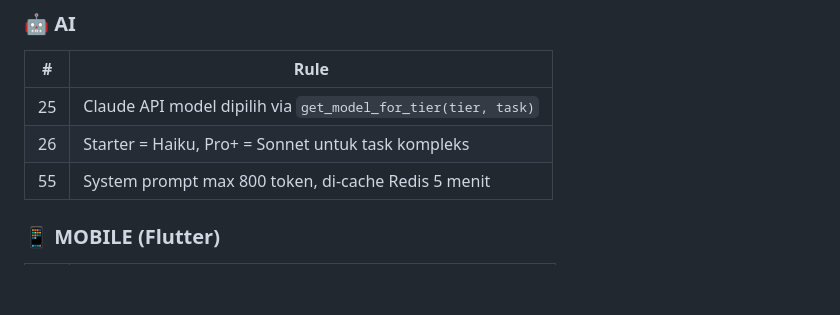
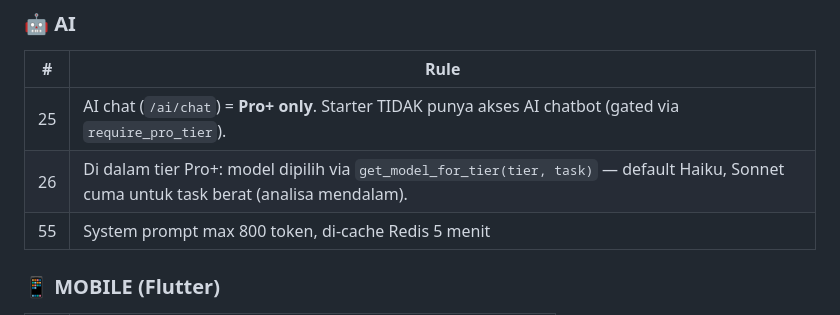
Before and after one commit to muhivan752/Kasira-OS-Intelligence, a Markdown page: CLAUDE.md, the part around the change. Rendered like a GitHub page; blank space fills up the shorter version.

Commit message:
docs: klarifikasi Rule #25-26 — AI chat Pro+ only
Rule #25 lama ambigu ("model dipilih via get_model_for_tier") → kesannya AI available di semua tier dengan model berbeda. Faktanya, /ai/chat fully gated ke Pro+ via require_pro_tier. Starter sama sekali gak punya akses AI chatbot.

Model selection (Haiku vs Sonnet) terjadi di DALAM tier Pro+ saja, berdasarkan task complexity.

```diff
--- a/CLAUDE.md
+++ b/CLAUDE.md
@@ -240,8 +240,8 @@ curl -X POST -H "Authorization: token <PAT>" \
 ### 🤖 AI
 | # | Rule |
 |---|------|
-| 25 | Claude API model dipilih via `get_model_for_tier(tier, task)` |
-| 26 | Starter = Haiku, Pro+ = Sonnet untuk task kompleks |
+| 25 | AI chat (`/ai/chat`) = **Pro+ only**. Starter TIDAK punya akses AI chatbot (gated via `require_pro_tier`). |
+| 26 | Di dalam tier Pro+: model dipilih via `get_model_for_tier(tier, task)` — default Haiku, Sonnet cuma untuk task berat (analisa mendalam). |
 | 55 | System prompt max 800 token, di-cache Redis 5 menit |
 
 ### 📱 MOBILE (Flutter)
```
